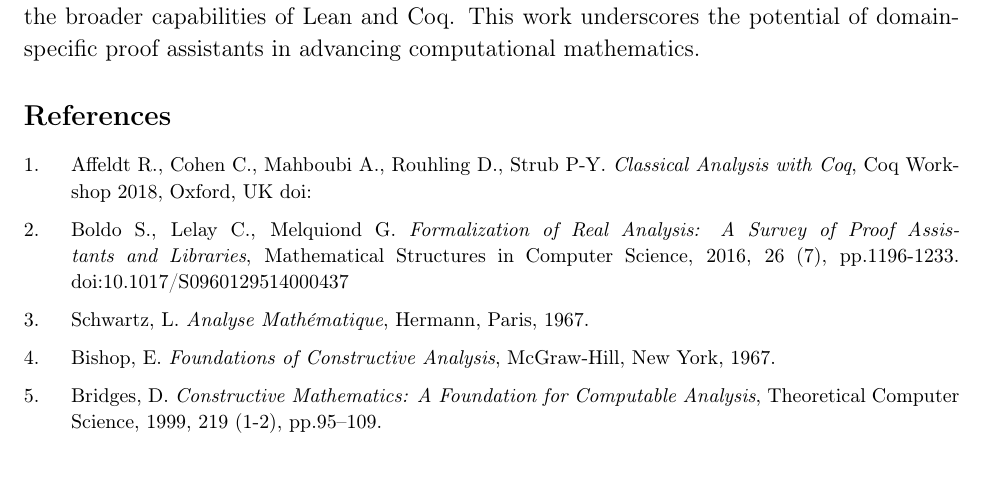
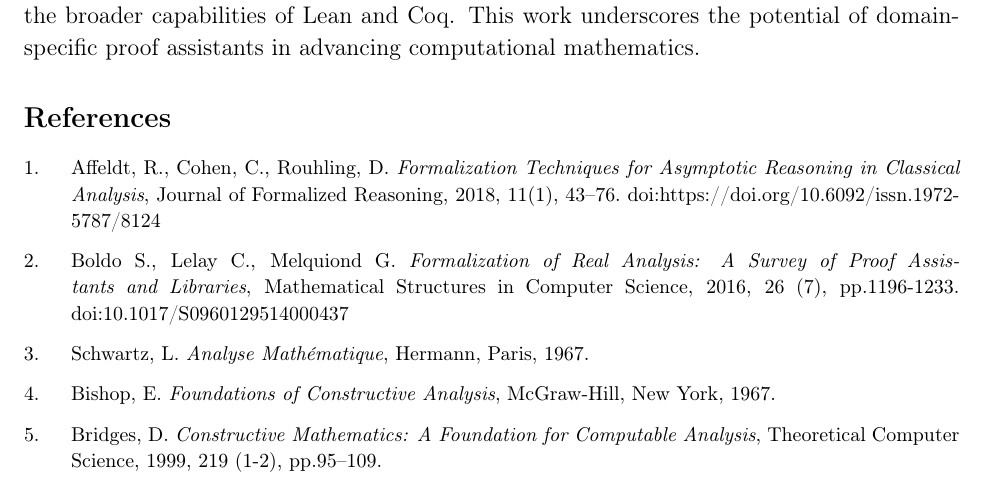
Before and after one commit to groupoid/laurent, a LaTeX document (doc/laurent.tex): part of page 9 of 10, cut so that both start at the same text. Compiled offline with pdfLaTeX.

Commit message:
Updated references

```diff
--- a/doc/laurent.tex
+++ b/doc/laurent.tex
@@ -446,8 +446,8 @@ mathematics.
 \begin{thebibliography}{999}
 
 % *** AN ARTICLE (in English)
-\bibitem[1]{af18} Affeldt R., Cohen C., Mahboubi A., Rouhling D.,  Strub P-Y. \emph{Classical Analysis with Coq},
-Coq Workshop 2018, Oxford, UK doi:
+\bibitem[1]{af18} Affeldt, R., Cohen, C., Rouhling, D. \emph{Formalization Techniques for Asymptotic Reasoning in Classical Analysis},
+Journal of Formalized Reasoning, 2018, 11(1), 43–76. doi:https://doi.org/10.6092/issn.1972-5787/8124
 
 % *** AN ARTICLE (in English)
 \bibitem[2]{bo14} Boldo S., Lelay C., Melquiond G. \emph{Formalization of Real Analysis: A Survey of Proof Assistants and Libraries},
```
Also changed, not shown: README.md, doc/laurent.pdf.
